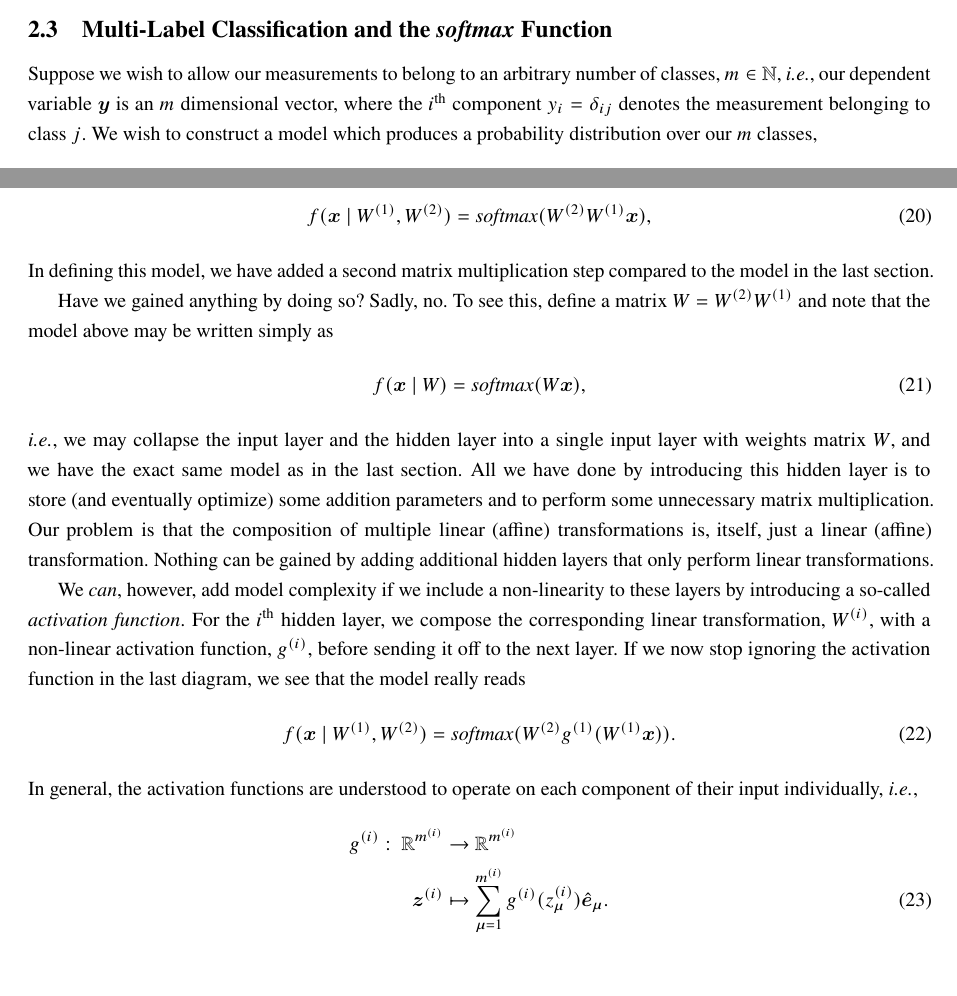
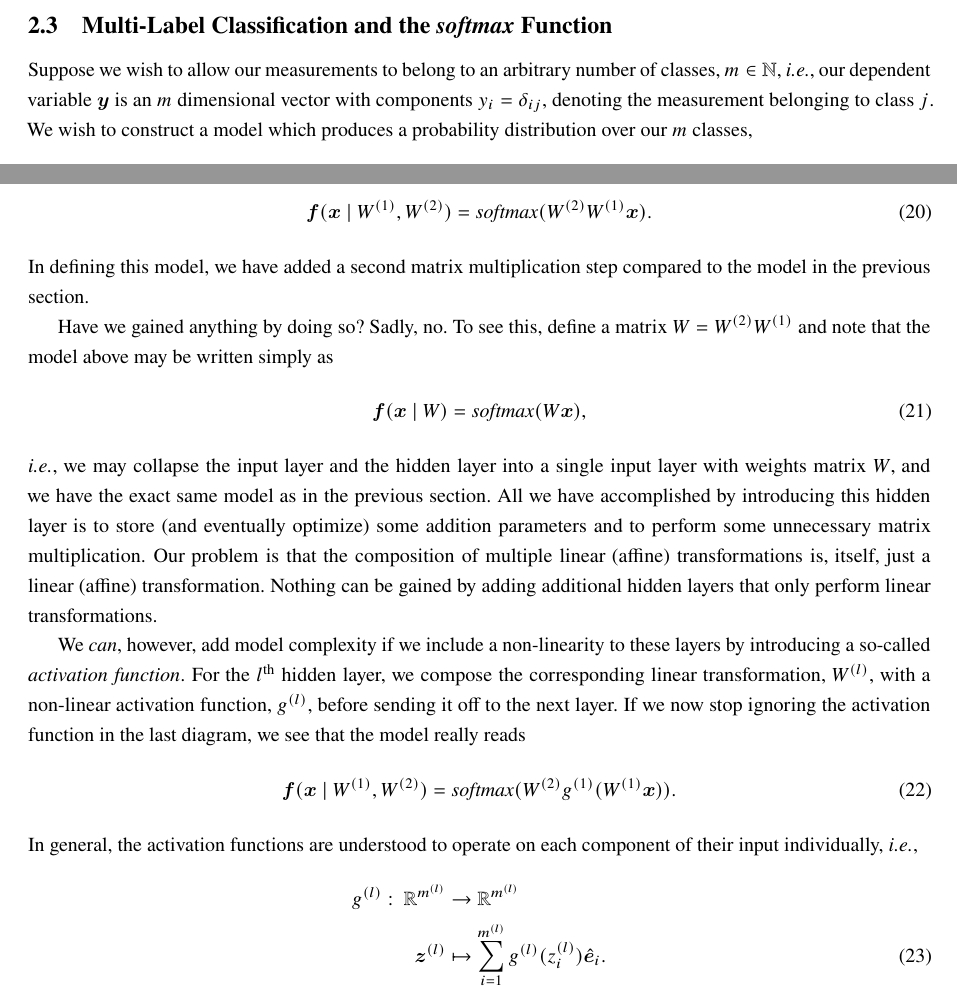
Before and after one commit to kobrienthp/ak-ml-notes, a LaTeX document (tex/main.tex, which reads tex/chapter_01/section_02.tex): two parts of pages 4 and 6 of 6 before the commit and two parts of pages 4 and 6 of 7 after it, joined at a grey line, cut so that both start at the same text, the shorter picture padded with empty space. Compiled offline with pdfLaTeX.

Commit message:
style: make stylistic changes to ch02s02

```diff
--- a/tex/chapter_01/section_02.tex
+++ b/tex/chapter_01/section_02.tex
@@ -70,7 +70,7 @@ We are now free to choose a rule to map this probability to our discrete target
 \subsection{Multi-Label Classification and the \textit{softmax} Function}
 %
 %
-Suppose we wish to allow our measurements to belong to an arbitrary number of classes, $m \in \NN$, \ie, our dependent variable $\by$ is an $m$ dimensional vector, where the $i^{\rm th}$ component $y_i = \delta_{ij}$ denotes the measurement belonging to class $j$.
+Suppose we wish to allow our measurements to belong to an arbitrary number of classes, $m \in \NN$, \ie, our dependent variable $\by$ is an $m$ dimensional vector with components $y_i = \delta_{ij}$, denoting the measurement belonging to class $j$.
 We wish to construct a model which produces a probability distribution over our $m$ classes,
 %
 \begin{equation}
@@ -127,36 +127,36 @@ Yes, but with a caveat. Consider the model in the following diagram:
 Ignoring for a moment the $g^{(1)}$ above the hidden layer, this diagram would translate to a model
 %
 \begin{equation}
-    f(\bx ~|~ W^{(1)}, W^{(2)}) = \softmax(W^{(2)} W^{(1)} \bx),
+    \bv{f}(\bx ~|~ W^{(1)}, W^{(2)}) = \softmax(W^{(2)} W^{(1)} \bx).
 \end{equation}
 %
-In defining this model, we have added a second matrix multiplication step compared to the model in the last section.
+In defining this model, we have added a second matrix multiplication step compared to the model in the previous section.
 
 Have we gained anything by doing so?
 Sadly, no.
 To see this, define a matrix $W = W^{(2)} W^{(1)}$ and note that the model above may be written simply as
 %
 \begin{equation}
-    f(\bx ~|~ W) = \softmax(W \bx),
+    \bv{f}(\bx ~|~ W) = \softmax(W \bx),
 \end{equation}
 %
-\ie, we may collapse the input layer and the hidden layer into a single input layer with weights matrix $W$, and we have the exact same model as in the last section.
-All we have done by introducing this hidden layer is to store (and eventually optimize) some addition parameters and to perform some unnecessary matrix multiplication.
+\ie, we may collapse the input layer and the hidden layer into a single input layer with weights matrix $W$, and we have the exact same model as in the previous section.
+All we have accomplished by introducing this hidden layer is to store (and eventually optimize) some addition parameters and to perform some unnecessary matrix multiplication.
 Our problem is that the composition of multiple linear (affine) transformations is, itself, just a linear (affine) transformation.
 Nothing can be gained by adding additional hidden layers that only perform linear transformations.
 
 We \textit{can}, however, add model complexity if we include a non-linearity to these layers by introducing a so-called \textit{activation function}.
-For the $i^{\rm th}$ hidden layer, we compose the corresponding linear transformation, $W^{(i)}$, with a non-linear activation function, $g^{(i)}$, before sending it off to the next layer.
+For the $l^{\rm th}$ hidden layer, we compose the corresponding linear transformation, $W^{(l)}$, with a non-linear activation function, $g^{(l)}$, before sending it off to the next layer.
 If we now stop ignoring the activation function in the last diagram, we see that the model really reads
 %
 \begin{equation}
-    f(\bx ~|~ W^{(1)}, W^{(2)}) = \softmax(W^{(2)} g^{(1)}(W^{(1)} \bx)).
+    \bv{f}(\bx ~|~ W^{(1)}, W^{(2)}) = \softmax(W^{(2)} g^{(1)}(W^{(1)} \bx)).
 \end{equation}
 %
 In general, the activation functions are understood to operate on each component of their input individually, \ie,
 %
 \begin{align}
-    g^{(i)}: ~\RR^{m^{(i)}}   &\rightarrow \RR^{m^{(i)}} \nonumber\\
-                   ~\bz^{(i)} &\mapsto \sum_{\mu = 1}^{m^{(i)}} g^{(i)}(z^{(i)}_\mu) \hat{\be}_\mu.
+    g^{(l)}: ~\RR^{m^{(l)}}   &\rightarrow \RR^{m^{(l)}} \nonumber\\
+                   ~\bz^{(l)} &\mapsto \sum_{i = 1}^{m^{(l)}} g^{(l)}(z^{(l)}_i) \hat{\be}_i.
 \end{align}
 %
```
Also changed, not shown: tex/chapter_01/section_02.tex (10 more changed lines).
